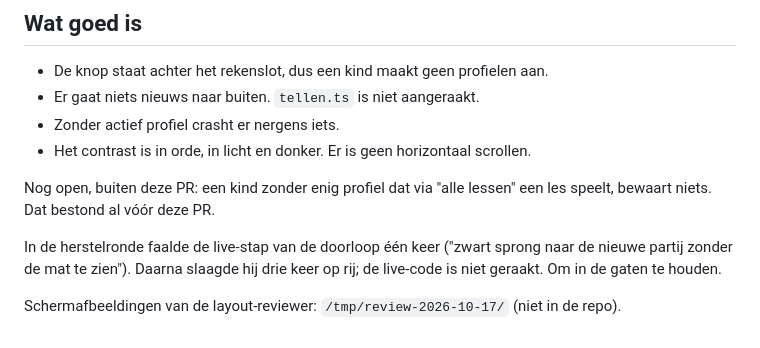
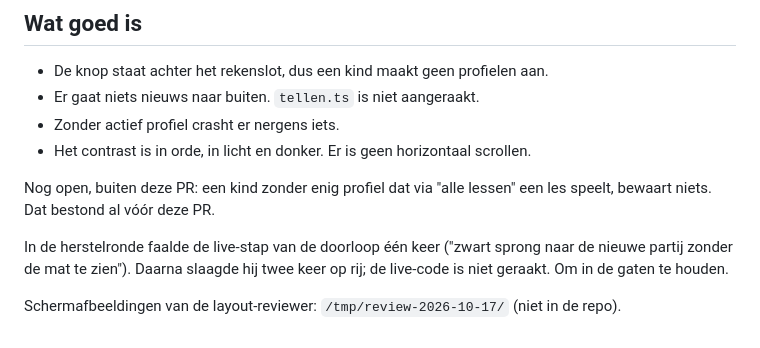
Before and after one commit to Krook88/Schaakpaardje, a Markdown page: docs/reviews/2026-10-17-zestiende-review.md, the part around the change. Drawn GitHub-style.

Commit message:
Review: live-stap slaagde twee keer, niet drie
Co-Authored-By: Claude Opus 5.5 <noreply@anthropic.com>

```diff
--- a/docs/reviews/2026-10-17-zestiende-review.md
+++ b/docs/reviews/2026-10-17-zestiende-review.md
@@ -57,6 +57,6 @@ Geen.
 
 Nog open, buiten deze PR: een kind zonder enig profiel dat via "alle lessen" een les speelt, bewaart niets. Dat bestond al vóór deze PR.
 
-In de herstelronde faalde de live-stap van de doorloop één keer ("zwart sprong naar de nieuwe partij zonder de mat te zien"). Daarna slaagde hij drie keer op rij; de live-code is niet geraakt. Om in de gaten te houden.
+In de herstelronde faalde de live-stap van de doorloop één keer ("zwart sprong naar de nieuwe partij zonder de mat te zien"). Daarna slaagde hij twee keer op rij; de live-code is niet geraakt. Om in de gaten te houden.
 
 Schermafbeeldingen van de layout-reviewer: `/tmp/review-2026-10-17/` (niet in de repo).
```
